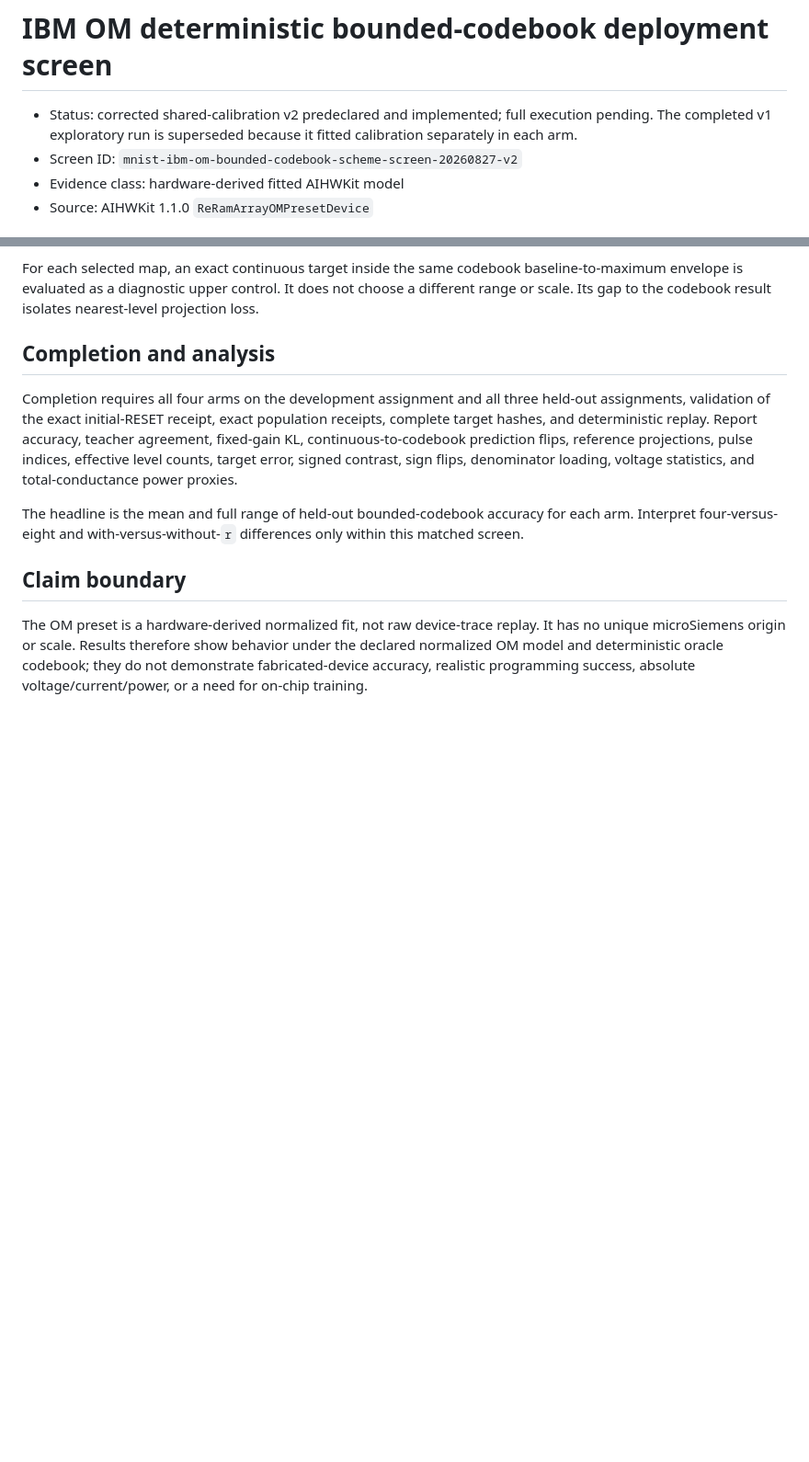
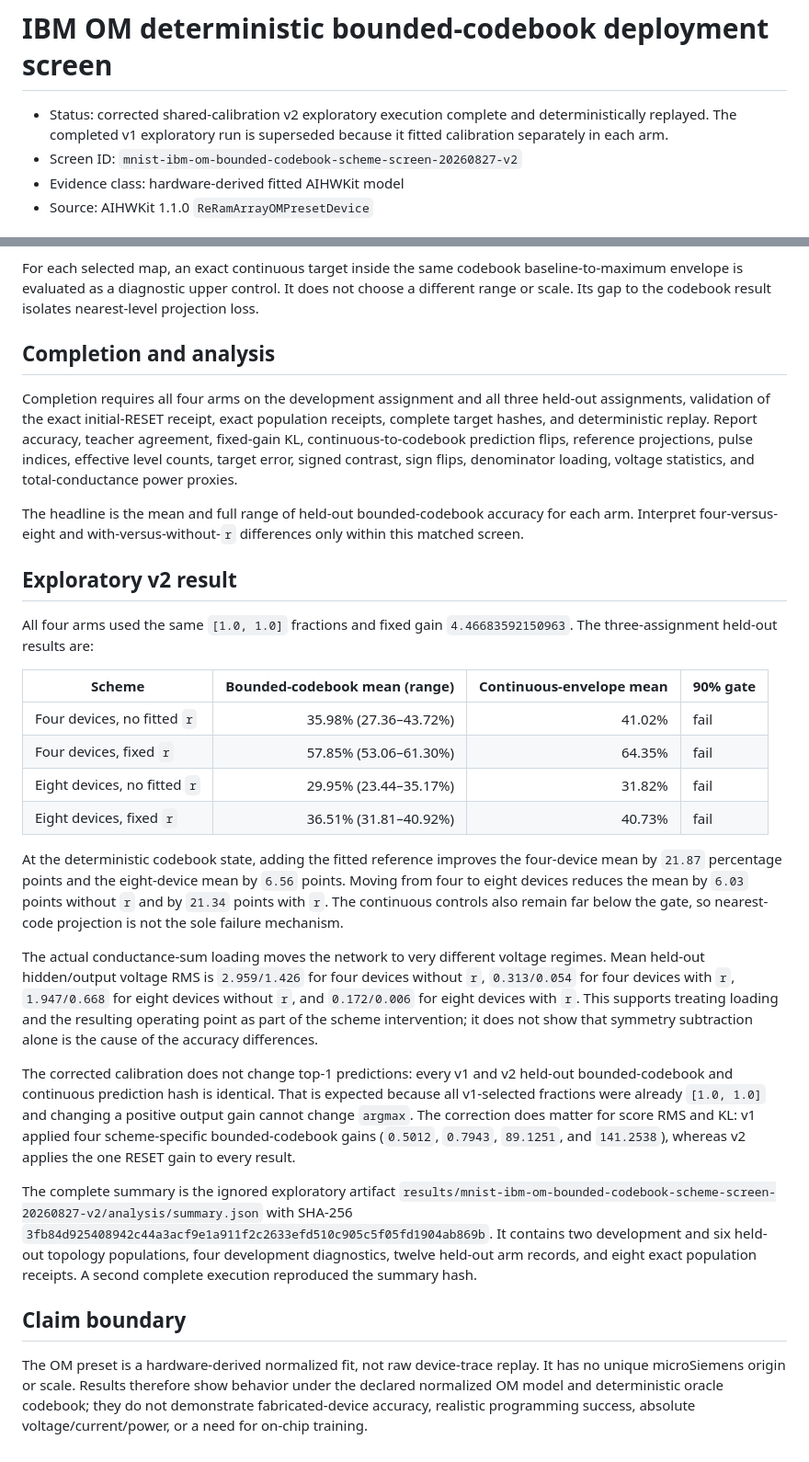
Before and after one commit to filip137/drn-server-code, a Markdown page: docs/ibm_om_bounded_codebook_scheme_screen.md, 2 parts joined by grey strips. Shown at 92% size. Drawn GitHub-style; blank space fills up the shorter version.

Commit message:
Record shared-calibration OM screen results

```diff
--- a/docs/ibm_om_bounded_codebook_scheme_screen.md
+++ b/docs/ibm_om_bounded_codebook_scheme_screen.md
@@ -1,8 +1,8 @@
 # IBM OM deterministic bounded-codebook deployment screen
 
-- Status: corrected shared-calibration v2 predeclared and implemented; full
-  execution pending. The completed v1 exploratory run is superseded because
-  it fitted calibration separately in each arm.
+- Status: corrected shared-calibration v2 exploratory execution complete and
+  deterministically replayed. The completed v1 exploratory run is superseded
+  because it fitted calibration separately in each arm.
 - Screen ID: `mnist-ibm-om-bounded-codebook-scheme-screen-20260827-v2`
 - Evidence class: hardware-derived fitted AIHWKit model
 - Source: AIHWKit 1.1.0 `ReRamArrayOMPresetDevice`
@@ -106,6 +106,49 @@ The headline is the mean and full range of held-out bounded-codebook accuracy
 for each arm. Interpret four-versus-eight and with-versus-without-`r`
 differences only within this matched screen.
 
+## Exploratory v2 result
+
+All four arms used the same `[1.0, 1.0]` fractions and fixed gain
+`4.46683592150963`. The three-assignment held-out results are:
+
+| Scheme | Bounded-codebook mean (range) | Continuous-envelope mean | 90% gate |
+| --- | ---: | ---: | --- |
+| Four devices, no fitted `r` | 35.98% (27.36–43.72%) | 41.02% | fail |
+| Four devices, fixed `r` | 57.85% (53.06–61.30%) | 64.35% | fail |
+| Eight devices, no fitted `r` | 29.95% (23.44–35.17%) | 31.82% | fail |
+| Eight devices, fixed `r` | 36.51% (31.81–40.92%) | 40.73% | fail |
+
+At the deterministic codebook state, adding the fitted reference improves the
+four-device mean by `21.87` percentage points and the eight-device mean by
+`6.56` points. Moving from four to eight devices reduces the mean by `6.03`
+points without `r` and by `21.34` points with `r`. The continuous controls
+also remain far below the gate, so nearest-code projection is not the sole
+failure mechanism.
+
+The actual conductance-sum loading moves the network to very different voltage
+regimes. Mean held-out hidden/output voltage RMS is `2.959/1.426` for four
+devices without `r`, `0.313/0.054` for four devices with `r`, `1.947/0.668`
+for eight devices without `r`, and `0.172/0.006` for eight devices with `r`.
+This supports treating loading and the resulting operating point as part of
+the scheme intervention; it does not show that symmetry subtraction alone is
+the cause of the accuracy differences.
+
+The corrected calibration does not change top-1 predictions: every v1 and v2
+held-out bounded-codebook and continuous prediction hash is identical. That
+is expected because all v1-selected fractions were already `[1.0, 1.0]` and
+changing a positive output gain cannot change `argmax`. The correction does
+matter for score RMS and KL: v1 applied four scheme-specific bounded-codebook
+gains (`0.5012`, `0.7943`, `89.1251`, and `141.2538`), whereas v2 applies the
+one RESET gain to every result.
+
+The complete summary is the ignored exploratory artifact
+`results/mnist-ibm-om-bounded-codebook-scheme-screen-20260827-v2/analysis/summary.json`
+with SHA-256
+`3fb84d925408942c44a3acf9e1a911f2c2633efd510c905c5f05fd1904ab869b`.
+It contains two development and six held-out topology populations, four
+development diagnostics, twelve held-out arm records, and eight exact
+population receipts. A second complete execution reproduced the summary hash.
+
 ## Claim boundary
 
 The OM preset is a hardware-derived normalized fit, not raw device-trace
```
Also changed, not shown: docs/ibm_om_deployment_scheme_investigation.md (+20 -4 lines).
